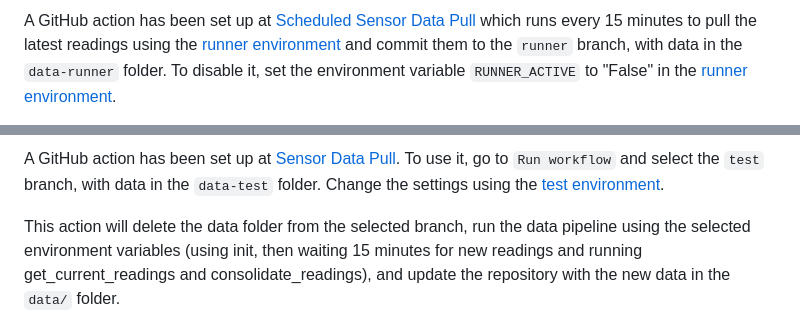
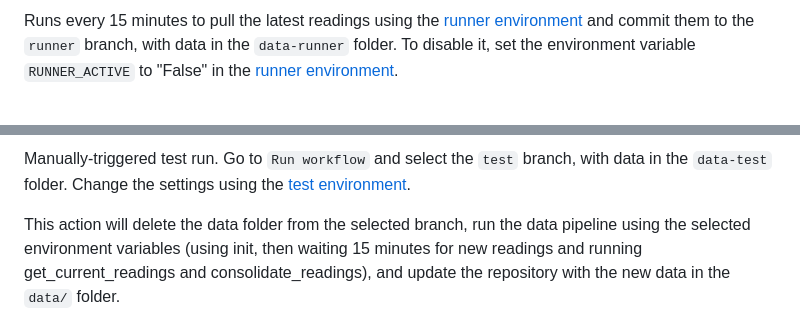
Before and after one commit to Environmental-Pipeline/environmental-sensor-poc, a Markdown page: README.md, 2 parts joined by grey strips. Rendered like a GitHub page.

Commit message:
Fix action names.

```diff
--- a/README.md
+++ b/README.md
@@ -60,4 +60,4 @@ _Runner_
 
-A GitHub action has been set up at [Scheduled Sensor Data Pull](https://github.com/Environmental-Pipeline/environmental-sensor-poc/actions/workflows/scheduled-runner.yml) which runs every 15 minutes to pull the latest readings using the [runner environment](https://github.com/Environmental-Pipeline/environmental-sensor-poc/settings/environments/10400235755/edit) and commit them to the `runner` branch, with data in the `data-runner` folder. To disable it, set the environment variable `RUNNER_ACTIVE` to "False" in the [runner environment](https://github.com/Environmental-Pipeline/environmental-sensor-poc/settings/environments/10400235755/edit).
+Runs every 15 minutes to pull the latest readings using the [runner environment](https://github.com/Environmental-Pipeline/environmental-sensor-poc/settings/environments/10400235755/edit) and commit them to the `runner` branch, with data in the `data-runner` folder. To disable it, set the environment variable `RUNNER_ACTIVE` to "False" in the [runner environment](https://github.com/Environmental-Pipeline/environmental-sensor-poc/settings/environments/10400235755/edit).
 
 
@@ -65,5 +65,5 @@ _Sensor Data Pull_
 
-A GitHub action has been set up at [Sensor Data Pull](https://github.com/Environmental-Pipeline/environmental-sensor-poc/actions/workflows/single-run-test-branch.yml). To use it, go to `Run workflow` and select the `test` branch, with data in the `data-test` folder. Change the settings using the [test environment](https://github.com/Environmental-Pipeline/environmental-sensor-poc/settings/environments/10337000551/edit).
+Manually-triggered test run. Go to `Run workflow` and select the `test` branch, with data in the `data-test` folder. Change the settings using the [test environment](https://github.com/Environmental-Pipeline/environmental-sensor-poc/settings/environments/10337000551/edit).
 
 This action will delete the data folder from the selected branch, run the data pipeline using the selected environment variables (using init, then waiting 15 minutes for new readings and running get_current_readings and consolidate_readings), and update the repository with the new data in the `data/` folder.
 
```
Also changed, not shown: other parts of README.md (+2 -2 lines).
